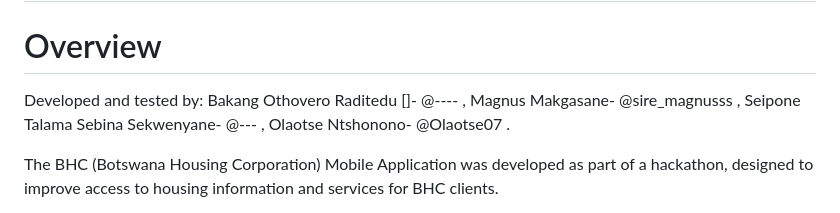
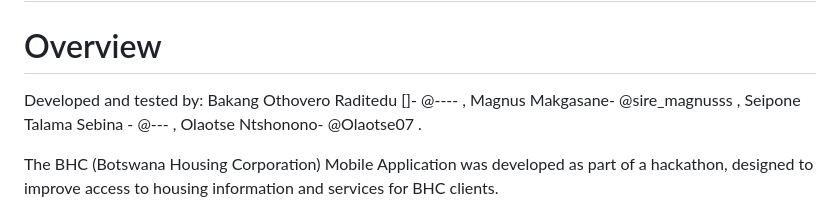
Before and after one commit to sire-magnusss/BHC-Mobile-App, a Markdown page: README.md, the part around the change. Drawn GitHub-style.

```diff
--- a/README.md
+++ b/README.md
@@ -4,7 +4,7 @@
 
 # Overview
 
-Developed and tested by:  Bakang Othovero Raditedu []- @---- , Magnus Makgasane- @sire_magnusss ,  Seipone Talama Sebina Sekwenyane- @--- , Olaotse Ntshonono- @Olaotse07 .
+Developed and tested by:  Bakang Othovero Raditedu []- @---- , Magnus Makgasane- @sire_magnusss ,  Seipone Talama Sebina - @--- , Olaotse Ntshonono- @Olaotse07 .
 
 The BHC (Botswana Housing Corporation) Mobile Application was developed as part of a hackathon, designed to improve access to housing information and services for BHC clients.
 
```
